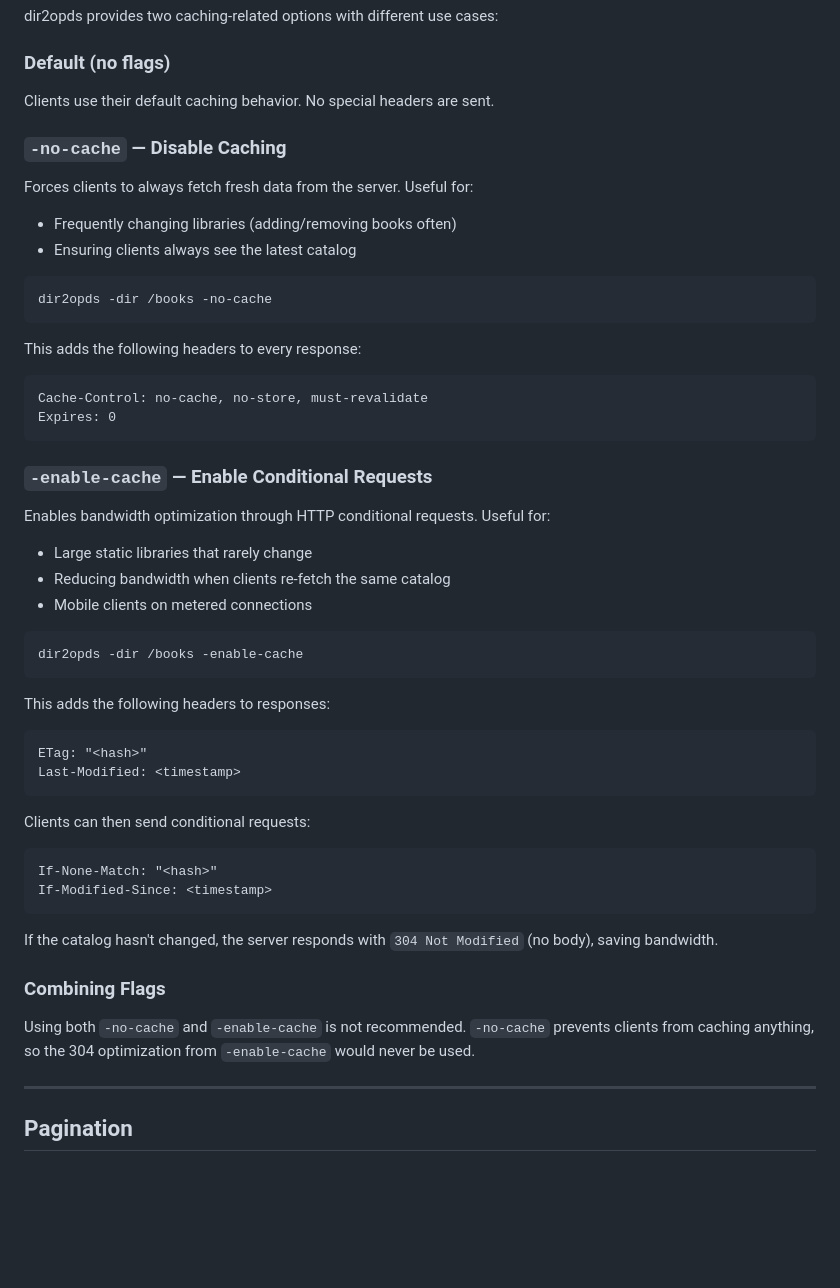
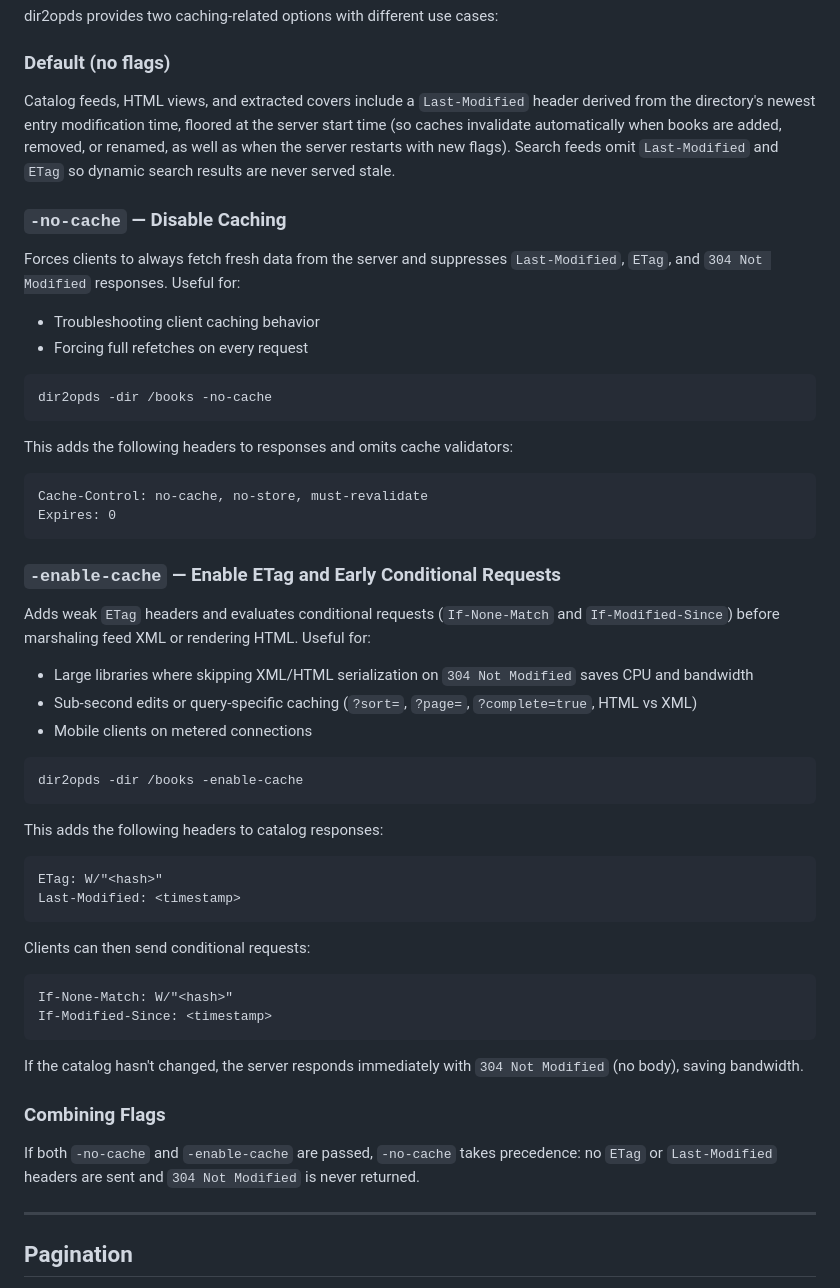
Before and after one commit to dubyte/dir2opds, a Markdown page: README.md, the part around the change. Rendered like a GitHub page; blank space fills up the shorter version.

Commit message:
docs: document truthful Last-Modified and cache flag precedence

````diff
--- a/README.md
+++ b/README.md
@@ -144,52 +144,52 @@ dir2opds provides two caching-related options with different use cases:
 
 ### Default (no flags)
 
-Clients use their default caching behavior. No special headers are sent.
+Catalog feeds, HTML views, and extracted covers include a `Last-Modified` header derived from the directory's newest entry modification time, floored at the server start time (so caches invalidate automatically when books are added, removed, or renamed, as well as when the server restarts with new flags). Search feeds omit `Last-Modified` and `ETag` so dynamic search results are never served stale.
 
 ### `-no-cache` — Disable Caching
 
-Forces clients to always fetch fresh data from the server. Useful for:
-- Frequently changing libraries (adding/removing books often)
-- Ensuring clients always see the latest catalog
+Forces clients to always fetch fresh data from the server and suppresses `Last-Modified`, `ETag`, and `304 Not Modified` responses. Useful for:
+- Troubleshooting client caching behavior
+- Forcing full refetches on every request
 
 ```bash
 dir2opds -dir /books -no-cache
 ```
 
-This adds the following headers to every response:
+This adds the following headers to responses and omits cache validators:
 ```
 Cache-Control: no-cache, no-store, must-revalidate
 Expires: 0
 ```
 
-### `-enable-cache` — Enable Conditional Requests
+### `-enable-cache` — Enable ETag and Early Conditional Requests
 
-Enables bandwidth optimization through HTTP conditional requests. Useful for:
-- Large static libraries that rarely change
-- Reducing bandwidth when clients re-fetch the same catalog
+Adds weak `ETag` headers and evaluates conditional requests (`If-None-Match` and `If-Modified-Since`) before marshaling feed XML or rendering HTML. Useful for:
+- Large libraries where skipping XML/HTML serialization on `304 Not Modified` saves CPU and bandwidth
+- Sub-second edits or query-specific caching (`?sort=`, `?page=`, `?complete=true`, HTML vs XML)
 - Mobile clients on metered connections
 
 ```bash
 dir2opds -dir /books -enable-cache
 ```
 
-This adds the following headers to responses:
+This adds the following headers to catalog responses:
 ```
-ETag: "<hash>"
+ETag: W/"<hash>"
 Last-Modified: <timestamp>
 ```
 
 Clients can then send conditional requests:
 ```
-If-None-Match: "<hash>"
+If-None-Match: W/"<hash>"
 If-Modified-Since: <timestamp>
 ```
 
-If the catalog hasn't changed, the server responds with `304 Not Modified` (no body), saving bandwidth.
+If the catalog hasn't changed, the server responds immediately with `304 Not Modified` (no body), saving bandwidth.
 
 ### Combining Flags
 
-Using both `-no-cache` and `-enable-cache` is not recommended. `-no-cache` prevents clients from caching anything, so the 304 optimization from `-enable-cache` would never be used.
+If both `-no-cache` and `-enable-cache` are passed, `-no-cache` takes precedence: no `ETag` or `Last-Modified` headers are sent and `304 Not Modified` is never returned.
 
 ---
 
````
Also changed, not shown: CHANGELOG.md (+11 -0 lines).
